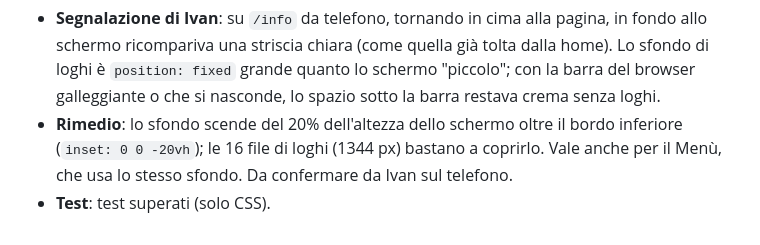
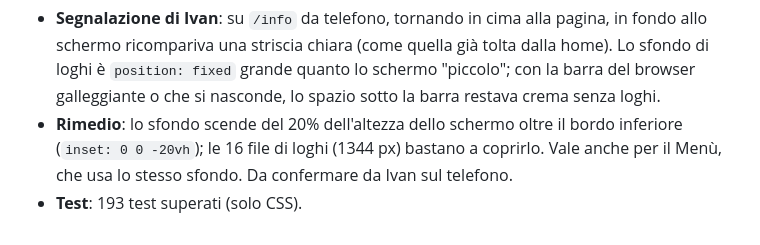
Before and after one commit to IvanRussoL/smashbroski, a Markdown page: DEVLOG.md, the part around the change. GitHub-like rendering.

Commit message:
DEVLOG: numero dei test

```diff
--- a/DEVLOG.md
+++ b/DEVLOG.md
@@ -405,4 +405,4 @@ Diario delle scelte di sviluppo: cosa ho fatto, perché e quali alternative ho s
 
 - **Segnalazione di Ivan**: su `/info` da telefono, tornando in cima alla pagina, in fondo allo schermo ricompariva una striscia chiara (come quella già tolta dalla home). Lo sfondo di loghi è `position: fixed` grande quanto lo schermo "piccolo"; con la barra del browser galleggiante o che si nasconde, lo spazio sotto la barra restava crema senza loghi.
 - **Rimedio**: lo sfondo scende del 20% dell'altezza dello schermo oltre il bordo inferiore (`inset: 0 0 -20vh`); le 16 file di loghi (1344 px) bastano a coprirlo. Vale anche per il Menù, che usa lo stesso sfondo. Da confermare da Ivan sul telefono.
-- **Test**: test superati (solo CSS).
+- **Test**: 193 test superati (solo CSS).
```
